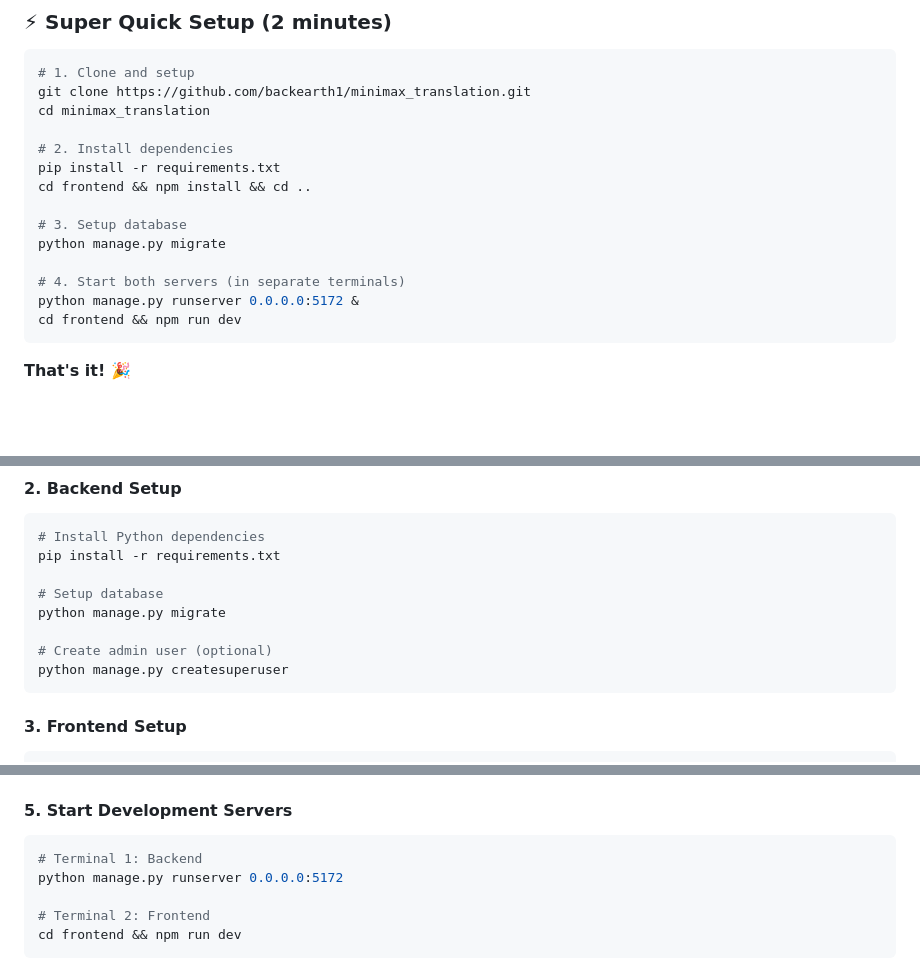
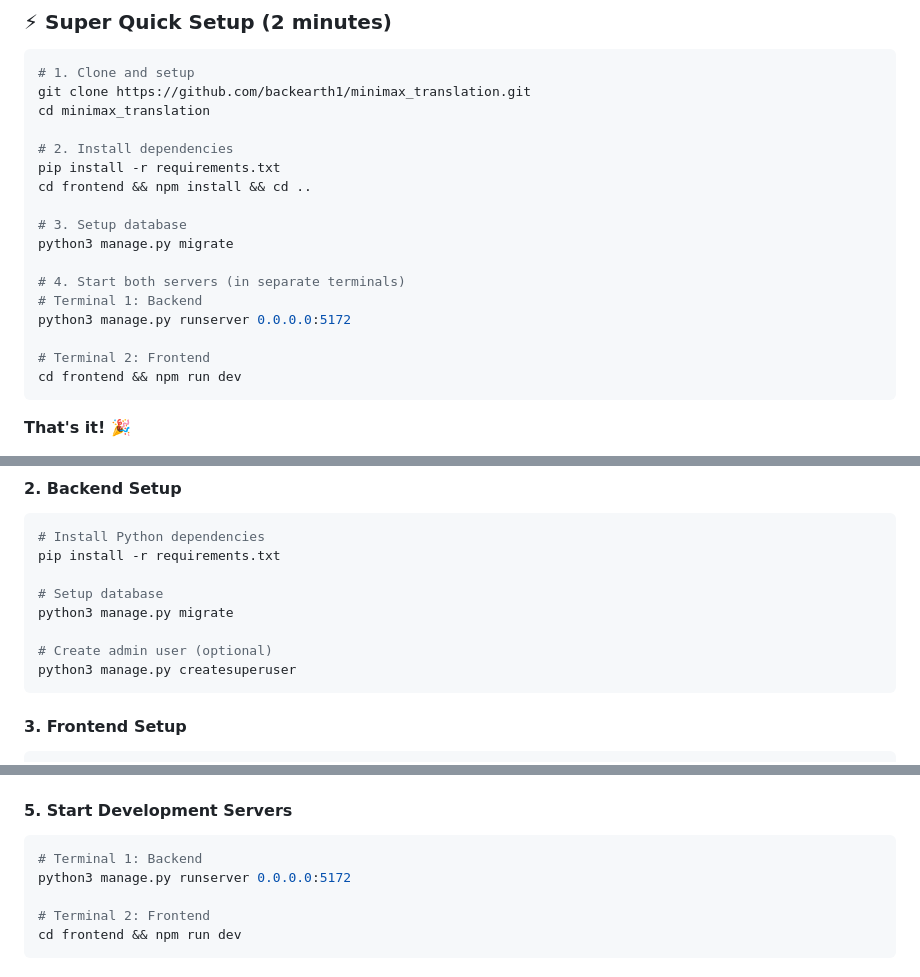
Before and after one commit to MiniMax-OpenPlatform/minimax_dubbing, a Markdown page: README.md, 3 parts joined by grey strips. GitHub-like rendering; folded sections open; blank space fills up the shorter version.

````diff
--- a/README.md
+++ b/README.md
@@ -72,10 +72,13 @@ pip install -r requirements.txt
 cd frontend && npm install && cd ..
 
 # 3. Setup database
-python manage.py migrate
+python3 manage.py migrate
 
 # 4. Start both servers (in separate terminals)
-python manage.py runserver 0.0.0.0:5172 &
+# Terminal 1: Backend
+python3 manage.py runserver 0.0.0.0:5172
+
+# Terminal 2: Frontend
 cd frontend && npm run dev
 ```
 
@@ -105,10 +108,10 @@ cd minimax_translation
 pip install -r requirements.txt
 
 # Setup database
-python manage.py migrate
+python3 manage.py migrate
 
 # Create admin user (optional)
-python manage.py createsuperuser
+python3 manage.py createsuperuser
 ```
 
 #### 3. Frontend Setup
@@ -130,7 +133,7 @@ nano .env
 #### 5. Start Development Servers
 ```bash
 # Terminal 1: Backend
-python manage.py runserver 0.0.0.0:5172
+python3 manage.py runserver 0.0.0.0:5172
 
 # Terminal 2: Frontend
 cd frontend && npm run dev
````
Also changed, not shown: other parts of README.md (+69 -2 lines).
